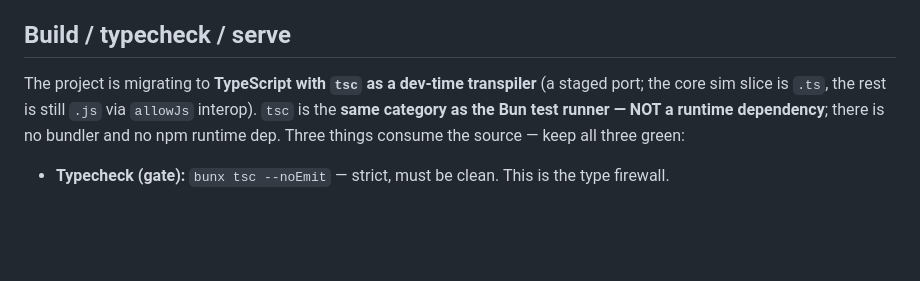
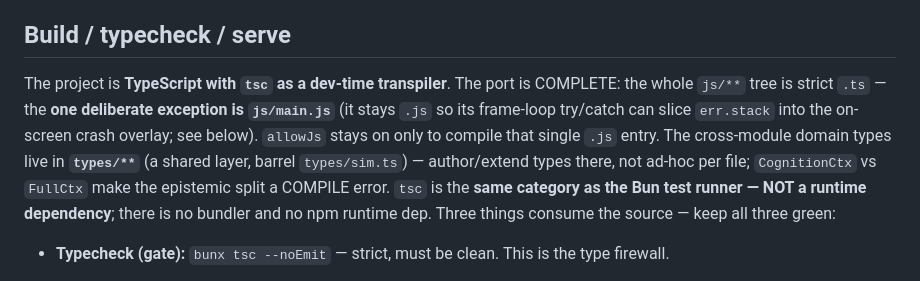
Before and after one commit to RPP1011/ubiquitous-journey, a Markdown page: CLAUDE.md, the part around the change. Drawn GitHub-style; blank space fills up the shorter version.

Commit message:
docs: CLAUDE.md — the TypeScript port is complete (whole tree .ts except main.js)
Co-Authored-By: Claude Opus 4.8 <noreply@anthropic.com>

```diff
--- a/CLAUDE.md
+++ b/CLAUDE.md
@@ -12,10 +12,14 @@ and plant false rumours. You play one fighter; everyone forms beliefs about you
 
 ## Build / typecheck / serve
 
-The project is migrating to **TypeScript with `tsc` as a dev-time transpiler** (a staged port;
-the core sim slice is `.ts`, the rest is still `.js` via `allowJs` interop). `tsc` is the **same
-category as the Bun test runner — NOT a runtime dependency**; there is no bundler and no npm
-runtime dep. Three things consume the source — keep all three green:
+The project is **TypeScript with `tsc` as a dev-time transpiler**. The port is COMPLETE: the
+whole `js/**` tree is strict `.ts` — the **one deliberate exception is `js/main.js`** (it stays
+`.js` so its frame-loop try/catch can slice `err.stack` into the on-screen crash overlay; see
+below). `allowJs` stays on only to compile that single `.js` entry. The cross-module domain
+types live in **`types/**`** (a shared layer, barrel `types/sim.ts`) — author/extend types there,
+not ad-hoc per file; `CognitionCtx` vs `FullCtx` make the epistemic split a COMPILE error.
+`tsc` is the **same category as the Bun test runner — NOT a runtime dependency**; there is no
+bundler and no npm runtime dep. Three things consume the source — keep all three green:
 
 - **Typecheck (gate):** `bunx tsc --noEmit` — strict, must be clean. This is the type firewall.
 - **Tests (gate, no build):** `bun test/headless.mjs` — Bun runs `.mjs` tests and the `.ts`/`.js`
```
